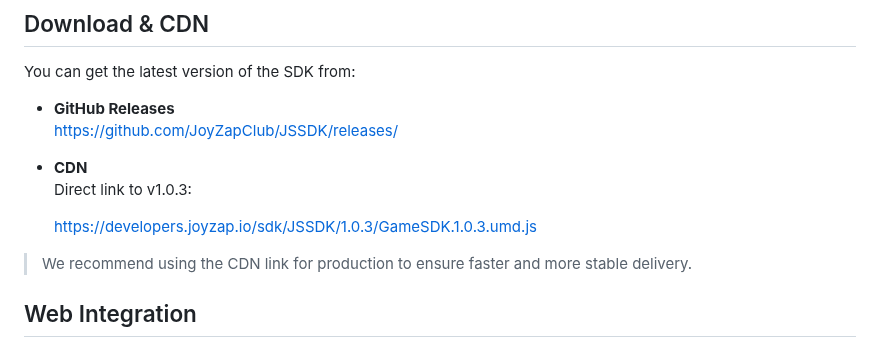
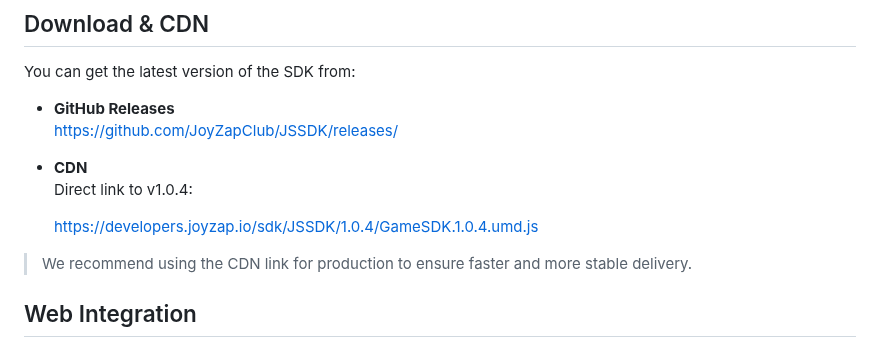
Before and after one commit to JoyZapClub/JSSDK, a Markdown page: README.md, the part around the change. GitHub-like rendering.

```diff
--- a/README.md
+++ b/README.md
@@ -29,9 +29,9 @@ You can get the latest version of the SDK from:
   [https://github.com/JoyZapClub/JSSDK/releases/](https://github.com/JoyZapClub/JSSDK/releases/)
 
 - **CDN**
-  Direct link to v1.0.3:
+  Direct link to v1.0.4:
 
-  [https://developers.joyzap.io/sdk/JSSDK/1.0.3/GameSDK.1.0.3.umd.js](https://developers.joyzap.io/sdk/JSSDK/1.0.3/GameSDK.1.0.3.umd.js)
+  [https://developers.joyzap.io/sdk/JSSDK/1.0.4/GameSDK.1.0.4.umd.js](https://developers.joyzap.io/sdk/JSSDK/1.0.4/GameSDK.1.0.4.umd.js)
 
 
 
```
